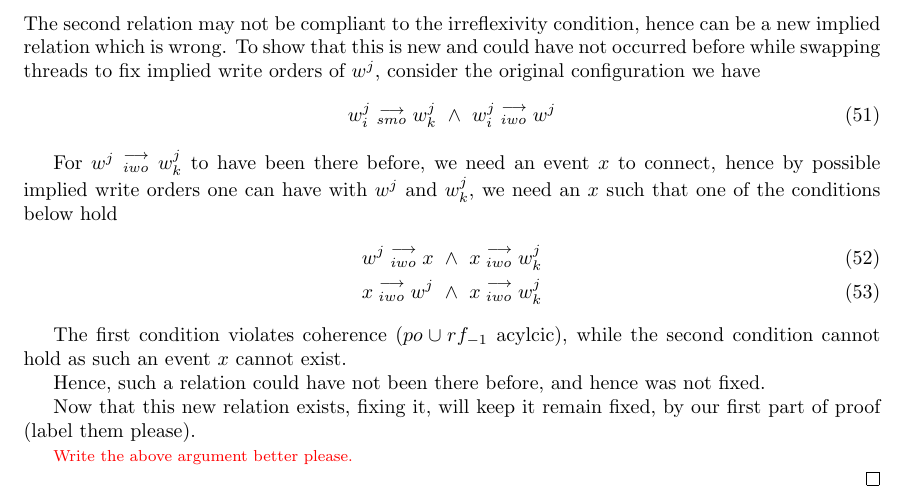
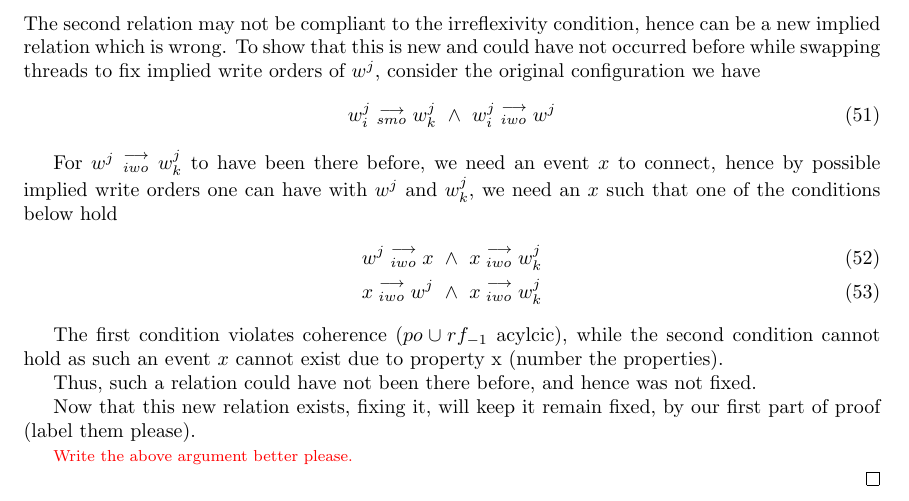
Before and after one commit to jaag5678/MPI-Internship, a LaTeX document (main.tex, which reads Soundness.tex): part of page 8 of 8, cut so that both start at the same text. Compiled offline with pdfLaTeX.

Commit message:
Added last element of Soundness, still informal:

```diff
--- a/Soundness.tex
+++ b/Soundness.tex
@@ -331,9 +331,9 @@
                     \reln{x}{iwo}{w^j} \ \wedge \ \reln{x}{iwo}{w_k^j}
                 \end{align}
 
-                The first condition violates coherence ($po \cup rf_{-1}$ acylcic), while the second condition cannot hold as such an event $x$ cannot exist.
+                The first condition violates coherence ($po \cup rf_{-1}$ acylcic), while the second condition cannot hold as such an event $x$ cannot exist due to property x (number the properties).
 
-                Hence, such a relation could have not been there before, and hence was not fixed.
+                Thus, such a relation could have not been there before, and hence was not fixed.
 
                 Now that this new relation exists, fixing it, will keep it remain fixed, by our first part of proof (label them please).
 
```
